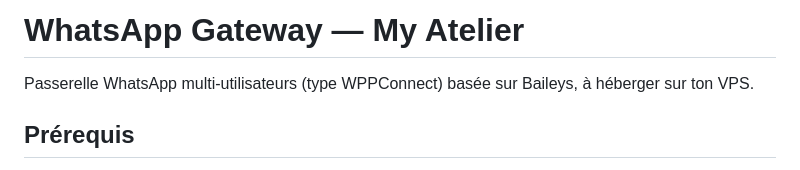
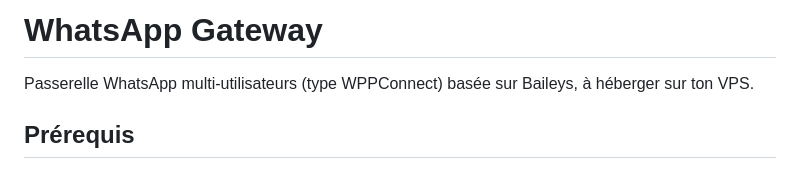
Before and after one commit to Deku0019523f/whatsapp-gateway, a Markdown page: README.md, the part around the change. Rendered like a GitHub page.

Commit message:
Simplify project title in README
Updated project title and removed extra wording.

```diff
--- a/README.md
+++ b/README.md
@@ -1,4 +1,4 @@
-# WhatsApp Gateway — My Atelier
+# WhatsApp Gateway
 
 Passerelle WhatsApp multi-utilisateurs (type WPPConnect) basée sur Baileys, à héberger sur ton VPS.
 
```
